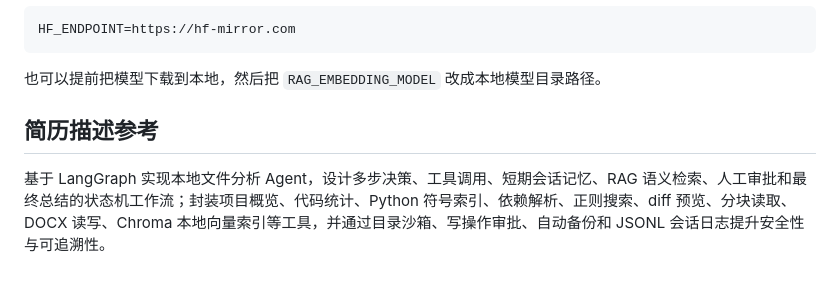
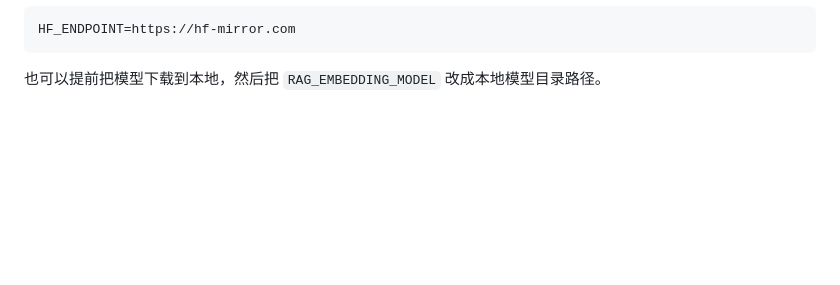
Before and after one commit to blue-39/local_file_agent, a Markdown page: README.md, the part around the change. Rendered like a GitHub page; blank space fills up the shorter version.

````diff
--- a/README.md
+++ b/README.md
@@ -95,7 +95,3 @@ HF_ENDPOINT=https://hf-mirror.com
 ```
 
 也可以提前把模型下载到本地，然后把 `RAG_EMBEDDING_MODEL` 改成本地模型目录路径。
-
-## 简历描述参考
-
-基于 LangGraph 实现本地文件分析 Agent，设计多步决策、工具调用、短期会话记忆、RAG 语义检索、人工审批和最终总结的状态机工作流；封装项目概览、代码统计、Python 符号索引、依赖解析、正则搜索、diff 预览、分块读取、DOCX 读写、Chroma 本地向量索引等工具，并通过目录沙箱、写操作审批、自动备份和 JSONL 会话日志提升安全性与可追溯性。
````
